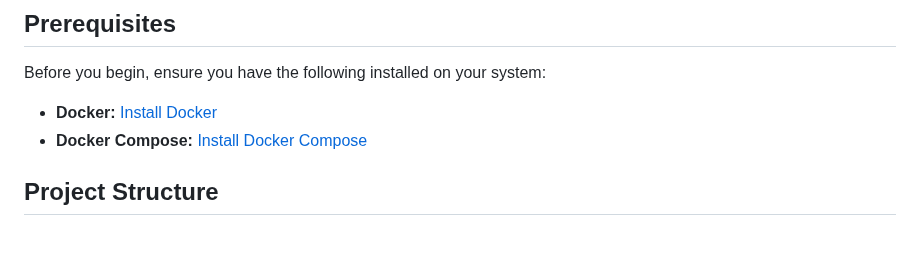
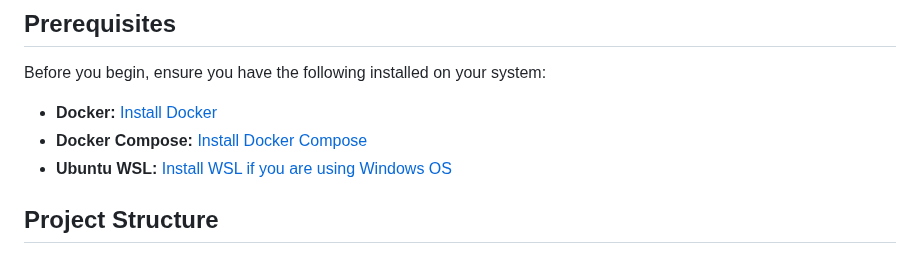
Before and after one commit to manoj-2606/My-Projects, a Markdown page: Project5/README.md, the part around the change. GitHub-like rendering.

```diff
--- a/Project5/README.md
+++ b/Project5/README.md
@@ -8,6 +8,7 @@ Before you begin, ensure you have the following installed on your system:
 
 * **Docker:** [Install Docker](https://docs.docker.com/engine/install/)
 * **Docker Compose:** [Install Docker Compose](https://docs.docker.com/compose/install/)
+* **Ubuntu WSL:** [Install WSL if you are using Windows OS](https://ubuntu.com/desktop/wsl)
 
 ## Project Structure
 
```
